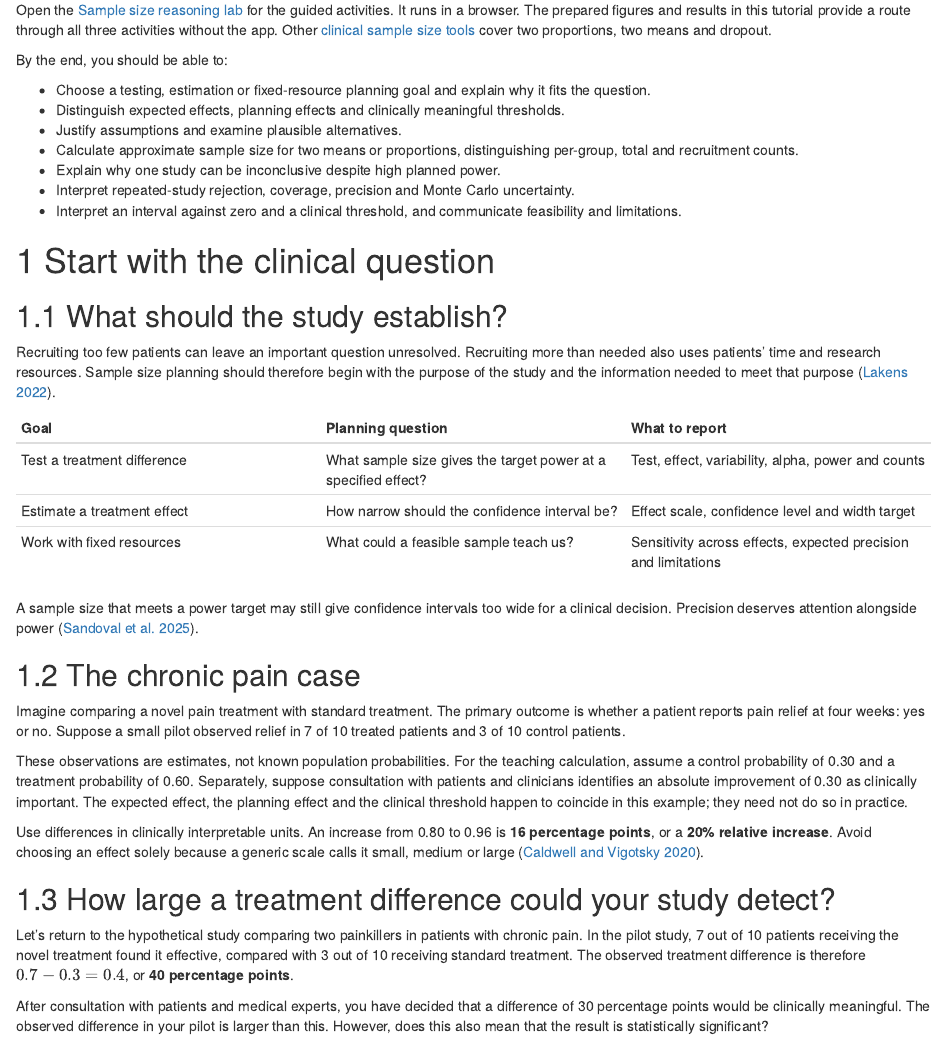
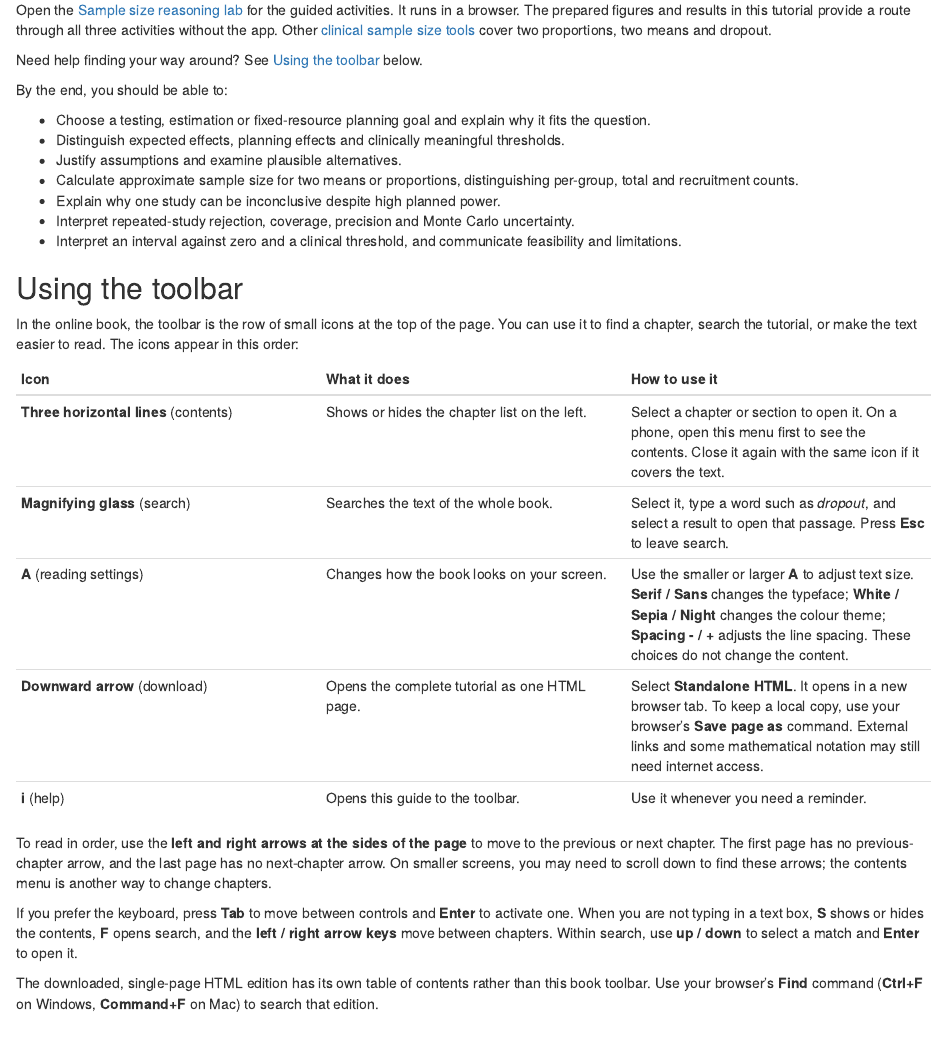
Before and after one commit to KataTam/sample-size-calculation, an R Markdown document (module/Sample_size_open_module.Rmd): the page in a window 1100 px wide, from 600 px down. Rendered offline with R 4.5, knitr and Pandoc, with nearby package versions; folded parts are opened; drawn as R Markdown's standard HTML page in place of the format the file asks for.

Commit message:
Explain book toolbar controls and restore text-size settings

```diff
--- a/module/Sample_size_open_module.Rmd
+++ b/module/Sample_size_open_module.Rmd
@@ -44,6 +44,8 @@ Read the question, make a prediction, inspect the output, and explain what it me
 
 Open the [Sample size reasoning lab](https://katatam.github.io/sample-size-calculation/power_explorer/) for the guided activities. It runs in a browser. The prepared figures and results in this tutorial provide a route through all three activities without the app. Other [clinical sample size tools](https://katatam.github.io/sample-size-calculation/) cover two proportions, two means and dropout.
 
+Need help finding your way around? See [Using the toolbar](#using-the-toolbar) below.
+
 By the end, you should be able to:
 
 - Choose a testing, estimation or fixed-resource planning goal and explain why it fits the question.
@@ -54,6 +56,24 @@ By the end, you should be able to:
 - Interpret repeated-study rejection, coverage, precision and Monte Carlo uncertainty.
 - Interpret an interval against zero and a clinical threshold, and communicate feasibility and limitations.
 
+
+## Using the toolbar {#using-the-toolbar .unnumbered}
+
+In the online book, the toolbar is the row of small icons at the top of the page. You can use it to find a chapter, search the tutorial, or make the text easier to read. The icons appear in this order:
+
+| Icon | What it does | How to use it |
+|:--|:--|:--|
+| **Three horizontal lines** (contents) | Shows or hides the chapter list on the left. | Select a chapter or section to open it. On a phone, open this menu first to see the contents. Close it again with the same icon if it covers the text. |
+| **Magnifying glass** (search) | Searches the text of the whole book. | Select it, type a word such as *dropout*, and select a result to open that passage. Press **Esc** to leave search. |
+| **A** (reading settings) | Changes how the book looks on your screen. | Use the smaller or larger **A** to adjust text size. **Serif / Sans** changes the typeface; **White / Sepia / Night** changes the colour theme; **Spacing - / +** adjusts the line spacing. These choices do not change the content. |
+| **Downward arrow** (download) | Opens the complete tutorial as one HTML page. | Select **Standalone HTML**. It opens in a new browser tab. To keep a local copy, use your browser's **Save page as** command. External links and some mathematical notation may still need internet access. |
+| **i** (help) | Opens this guide to the toolbar. | Use it whenever you need a reminder. |
+
+To read in order, use the **left and right arrows at the sides of the page** to move to the previous or next chapter. The first page has no previous-chapter arrow, and the last page has no next-chapter arrow. On smaller screens, you may need to scroll down to find these arrows; the contents menu is another way to change chapters.
+
+If you prefer the keyboard, press **Tab** to move between controls and **Enter** to activate one. When you are not typing in a text box, **S** shows or hides the contents, **F** opens search, and the **left / right arrow keys** move between chapters. Within search, use **up / down** to select a match and **Enter** to open it.
+
+The downloaded, single-page HTML edition has its own table of contents rather than this book toolbar. Use your browser's **Find** command (**Ctrl+F** on Windows, **Command+F** on Mac) to search that edition.
 
 # Start with the clinical question {#clinical-question}
 
--- a/module/_output.yml
+++ b/module/_output.yml
@@ -1,5 +1,7 @@
 bookdown::gitbook:
   css: styles.css
+  includes:
+    after_body: toolbar-help.html
   split_by: chapter
   split_bib: false
   config:
--- a/module/styles.css
+++ b/module/styles.css
@@ -1,6 +1,5 @@
 :root { --ink: #25313b; --accent: #176675; --line: #dce4e7; }
 .book .book-body .page-wrapper .page-inner { max-width: 850px; }
-.book .book-body .page-wrapper .page-inner section.normal,
 body { color: var(--ink); font-size: 17px; line-height: 1.65; }
 .main-container { max-width: 1000px; }
 h1, h2, h3 { line-height: 1.25; }
```
Also changed, not shown: module/toolbar-help.html (added), 1 other file.
